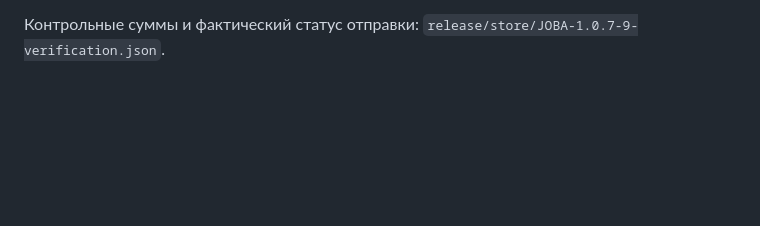
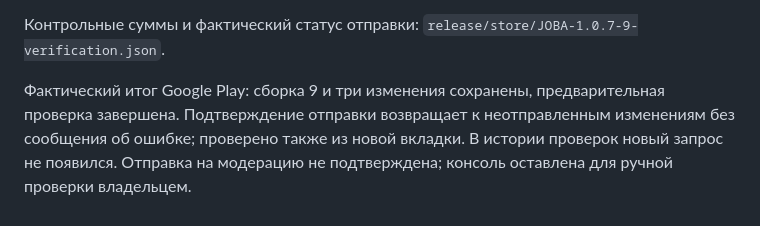
Before and after one commit to milaniumkz/services-marketplace, a Markdown page: docs/releases/1.0.7.md, the part around the change. GitHub-like rendering; blank space fills up the shorter version.

Commit message:
Record Play Console submission failure without claiming review status

```diff
--- a/docs/releases/1.0.7.md
+++ b/docs/releases/1.0.7.md
@@ -13,3 +13,5 @@ Google Play собирается с `JOBA_FREE_MOBILE=true`, как ранее
 Закрытый комплект ключа владельца — вне Git, `~/.joba-publication/rustore/`. Он содержит JKS, параметры/пароли и открытый PEM-сертификат. Это не PEPK ZIP для загрузки подписи: такой ZIP требует уникального encryptionkey из консоли RuStore, который владелец предоставит отдельно. APK можно загрузить без PEPK. Локальный ключ не является закрытым Google App Signing key; совместимость обновлений установок из разных магазинов по подписи не заявляется.
 
 Контрольные суммы и фактический статус отправки: `release/store/JOBA-1.0.7-9-verification.json`.
+
+Фактический итог Google Play: сборка 9 и три изменения сохранены, предварительная проверка завершена. Подтверждение отправки возвращает к неотправленным изменениям без сообщения об ошибке; проверено также из новой вкладки. В истории проверок новый запрос не появился. Отправка на модерацию не подтверждена; консоль оставлена для ручной проверки владельцем.
```
